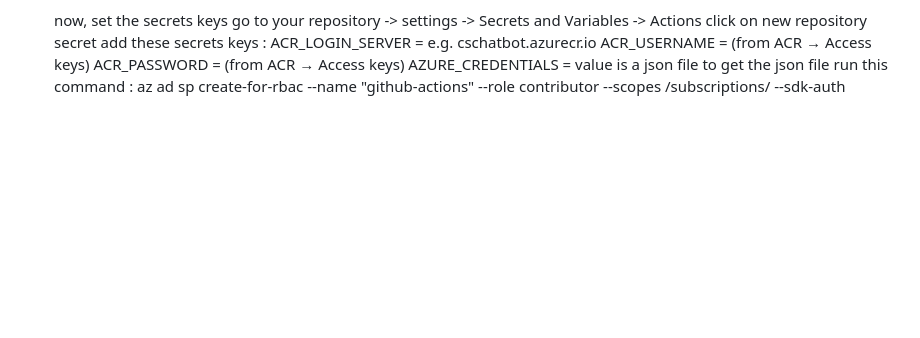
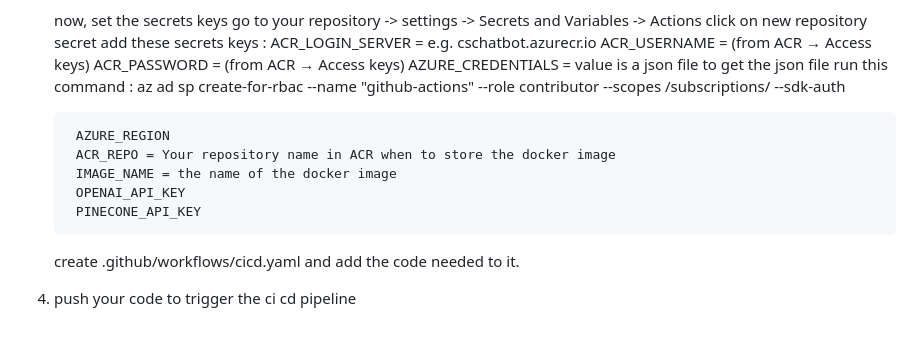
Before and after one commit to Youssef-Lamadi/Customer_Support_LLMOps, a Markdown page: README.md, the part around the change. Rendered like a GitHub page; blank space fills up the shorter version.

Commit message:
REASME.md file updated

```diff
--- a/README.md
+++ b/README.md
@@ -108,3 +108,13 @@ Chatbot Deployment on Azure
         AZURE_CREDENTIALS = value is a json file
         to get the json file run this command :
         az ad sp create-for-rbac --name "github-actions" --role contributor --scopes /subscriptions/<subscribtionid> --sdk-auth
+
+        AZURE_REGION
+        ACR_REPO = Your repository name in ACR when to store the docker image
+        IMAGE_NAME = the name of the docker image
+        OPENAI_API_KEY
+        PINECONE_API_KEY
+
+    create .github/workflows/cicd.yaml and add the code needed to it.
+
+4. push your code to trigger the ci cd pipeline
```
